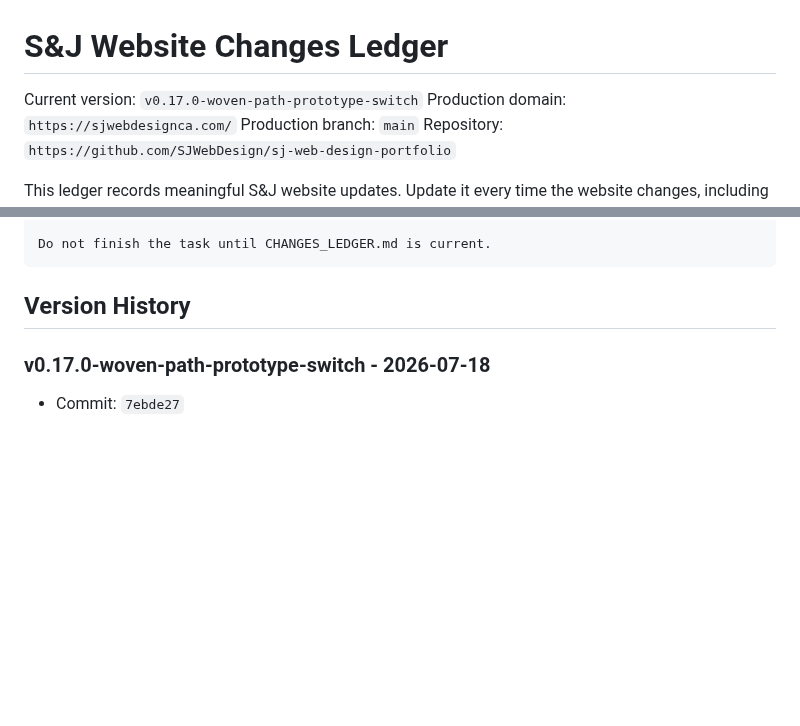
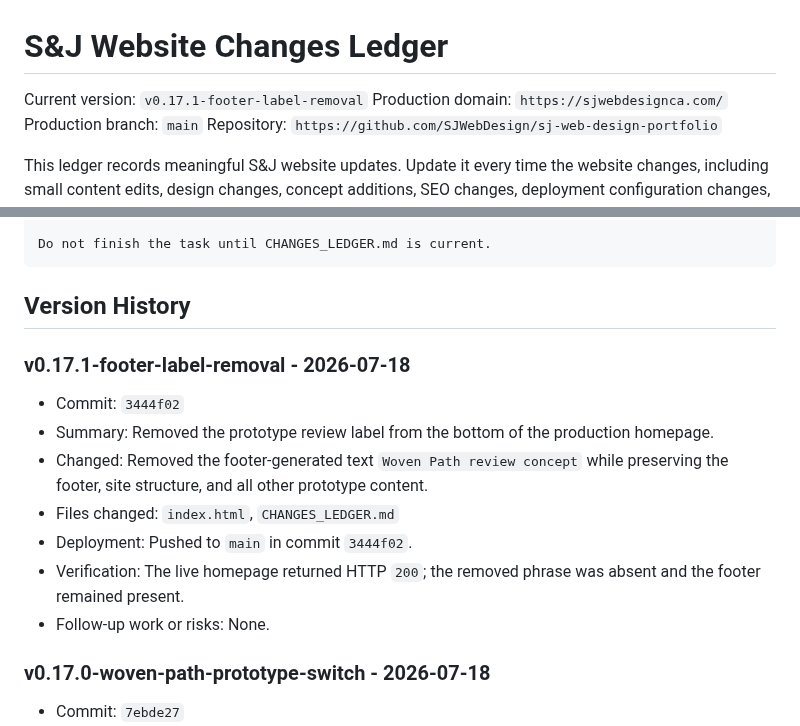
Before and after one commit to SJWebDesign/sj-web-design-portfolio, a Markdown page: CHANGES_LEDGER.md, 2 parts joined by grey strips. Rendered like a GitHub page; blank space fills up the shorter version.

Commit message:
Record footer concept label removal

````diff
--- a/CHANGES_LEDGER.md
+++ b/CHANGES_LEDGER.md
@@ -1,6 +1,6 @@
 # S&J Website Changes Ledger
 
-Current version: `v0.17.0-woven-path-prototype-switch`
+Current version: `v0.17.1-footer-label-removal`
 Production domain: `https://sjwebdesignca.com/`
 Production branch: `main`
 Repository: `https://github.com/SJWebDesign/sj-web-design-portfolio`
@@ -27,6 +27,16 @@ Do not finish the task until CHANGES_LEDGER.md is current.
 ```
 
 ## Version History
+
+### v0.17.1-footer-label-removal - 2026-07-18
+
+- Commit: `3444f02`
+- Summary: Removed the prototype review label from the bottom of the production homepage.
+- Changed: Removed the footer-generated text `Woven Path review concept` while preserving the footer, site structure, and all other prototype content.
+- Files changed: `index.html`, `CHANGES_LEDGER.md`
+- Deployment: Pushed to `main` in commit `3444f02`.
+- Verification: The live homepage returned HTTP `200`; the removed phrase was absent and the footer remained present.
+- Follow-up work or risks: None.
 
 ### v0.17.0-woven-path-prototype-switch - 2026-07-18
 
````
